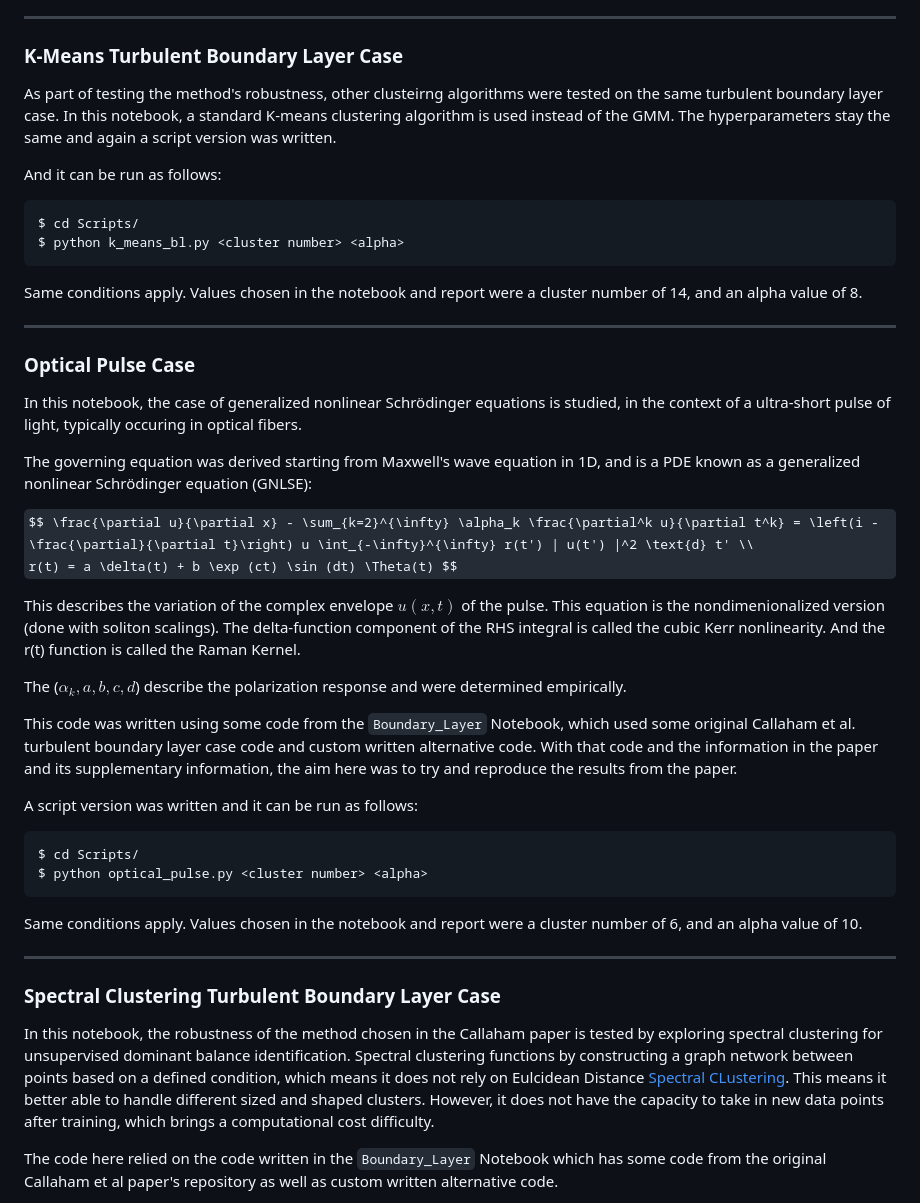
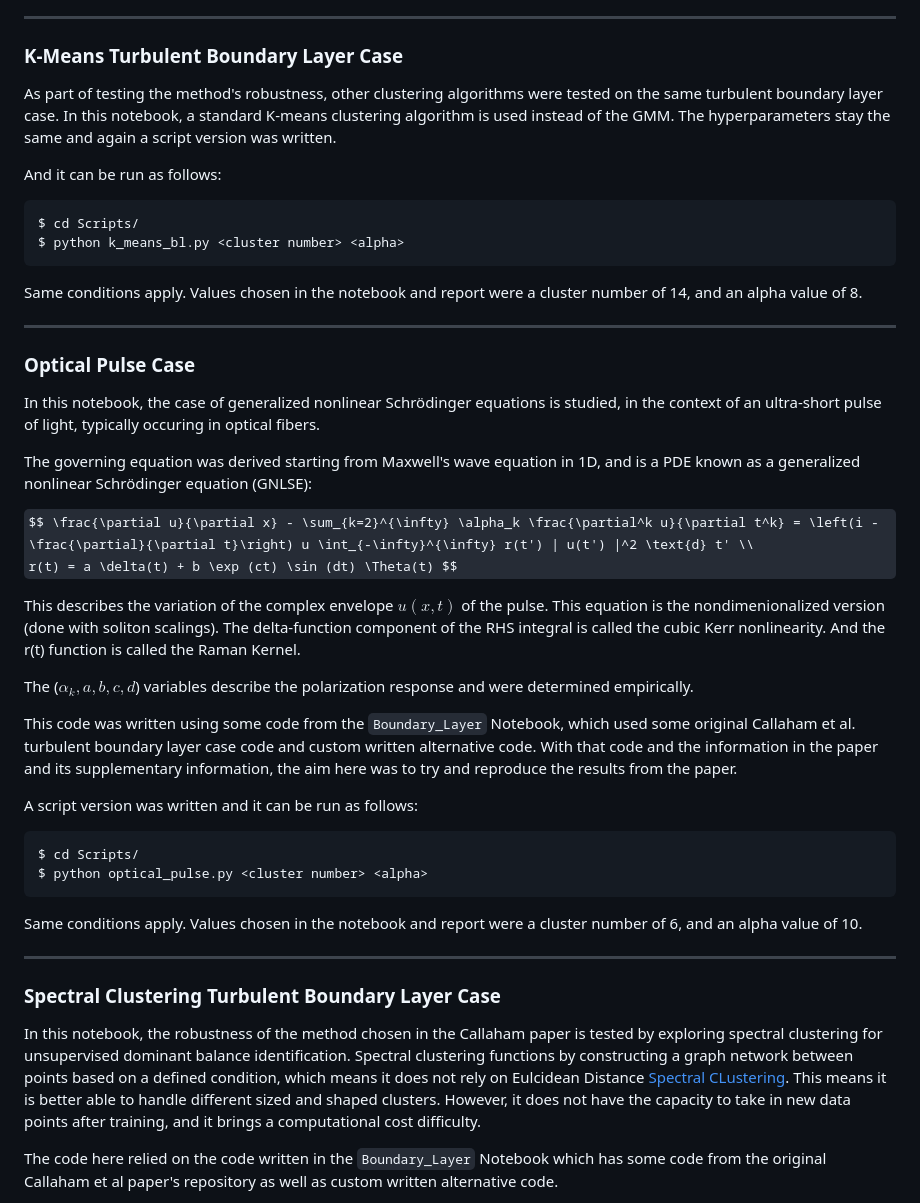
Before and after one commit to tbreitburd/Learning-Dominant-Physical-Processes-using-Unsupervised-Learning-Techniques-, a Markdown page: README.md, the part around one of its changes. GitHub-like rendering; some formulas as TeX source.

````diff
--- a/README.md
+++ b/README.md
@@ -165,7 +164,7 @@ Same conditions apply. Values chosen in the notebook and report were a cluster n
 ------
 ### K-Means Turbulent Boundary Layer Case
 
-As part of testing the method's robustness, other clusteirng algorithms were tested on the same turbulent boundary layer case. In this notebook, a standard K-means clustering algorithm is used instead of the GMM. The hyperparameters stay the same and again a script version was written.
+As part of testing the method's robustness, other clustering algorithms were tested on the same turbulent boundary layer case. In this notebook, a standard K-means clustering algorithm is used instead of the GMM. The hyperparameters stay the same and again a script version was written.
 
 And it can be run as follows:
 ```bash
@@ -179,7 +178,7 @@ Same conditions apply. Values chosen in the notebook and report were a cluster n
 ------
 ### Optical Pulse Case
 
-In this notebook, the case of generalized nonlinear Schrödinger equations is studied, in the context of a ultra-short pulse of light, typically occuring in optical fibers.
+In this notebook, the case of generalized nonlinear Schrödinger equations is studied, in the context of an ultra-short pulse of light, typically occuring in optical fibers.
 
 The governing equation was derived starting from Maxwell's wave equation in 1D, and is a PDE known as a generalized nonlinear Schrödinger equation (GNLSE):
 
@@ -188,7 +187,7 @@ r(t) = a \delta(t) + b \exp (ct) \sin (dt) \Theta(t) $$
 
 This describes the variation of the complex envelope $u(x, t)$ of the pulse. This equation is the nondimenionalized version (done with soliton scalings). The delta-function component of the RHS integral is called the cubic Kerr nonlinearity. And the r(t) function is called the Raman Kernel.
 
-The ($\alpha_{k}, a, b, c, d$) describe the polarization response and were determined empirically.
+The ($\alpha_{k}, a, b, c, d$) variables describe the polarization response and were determined empirically.
 
 This code was written using some code from the ```Boundary_Layer``` Notebook, which used some original Callaham et al. turbulent boundary layer case code and custom written alternative code. With that code and the information in the paper and its supplementary information, the aim here was to try and reproduce the results from the paper.
 
@@ -204,7 +203,7 @@ Same conditions apply. Values chosen in the notebook and report were a cluster n
 ------
 ### Spectral Clustering Turbulent Boundary Layer Case
 
-In this notebook, the robustness of the method chosen in the Callaham paper is tested by exploring spectral clustering for unsupervised dominant balance identification. Spectral clustering functions by constructing a graph network between points based on a defined condition, which means it does not rely on Eulcidean Distance [Spectral CLustering](https://en.wikipedia.org/wiki/Spectral_clustering). This means it better able to handle different sized and shaped clusters. However, it does not have the capacity to take in new data points after training, which brings a computational cost difficulty.
+In this notebook, the robustness of the method chosen in the Callaham paper is tested by exploring spectral clustering for unsupervised dominant balance identification. Spectral clustering functions by constructing a graph network between points based on a defined condition, which means it does not rely on Eulcidean Distance [Spectral CLustering](https://en.wikipedia.org/wiki/Spectral_clustering). This means it is better able to handle different sized and shaped clusters. However, it does not have the capacity to take in new data points after training, and it brings a computational cost difficulty.
 
 The code here relied on the code written in the ```Boundary_Layer``` Notebook which has some code from the original Callaham et al paper's repository as well as custom written alternative code.
 
````
Also changed, not shown: other parts of README.md (+13 -14 lines).
